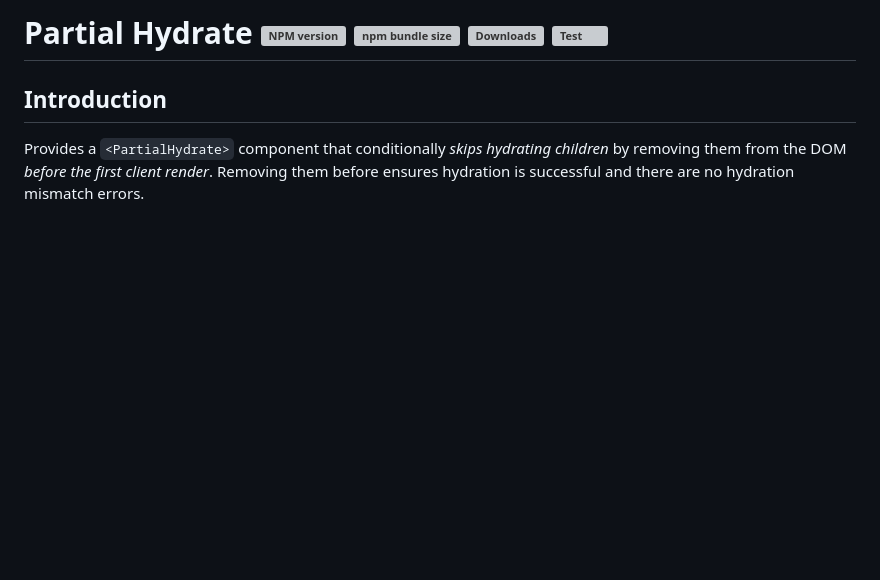
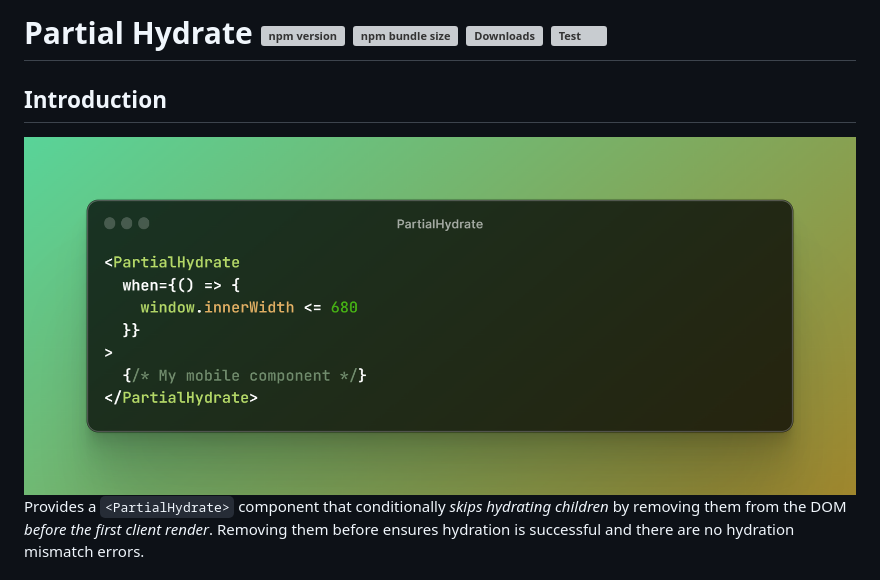
Before and after one commit to GeorgeCht/partial-hydrate, a Markdown page: README.md, the part around the change. GitHub-like rendering; pictures changed too: example.png (added); blank space fills up the shorter version; grey boxes are pictures that could not be loaded.

Commit message:
Updated readme, added image example

```diff
--- a/README.md
+++ b/README.md
@@ -1,7 +1,8 @@
-# Partial Hydrate [![NPM version][npm-image]][npm-url] ![npm bundle size](https://img.shields.io/bundlephobia/minzip/partial-hydrate?logo=npm) [![Downloads][downloads-image]][npm-url] [![Test](https://github.com/actions/checkout/actions/workflows/test.yml/badge.svg)](https://github.com/actions/checkout/actions/workflows/test.yml)
+# Partial Hydrate [![npm version][npm-image]][npm-url] ![npm bundle size](https://img.shields.io/bundlephobia/minzip/partial-hydrate?logo=npm) [![Downloads][downloads-image]][npm-url] [![Test](https://github.com/actions/checkout/actions/workflows/test.yml/badge.svg)](https://github.com/actions/checkout/actions/workflows/test.yml)
 
 ## Introduction
 
+![intro](example.png)
 Provides a `<PartialHydrate>` component that conditionally _skips hydrating children_ by removing them from the DOM _before the first client render_. Removing them before ensures hydration is successful and there are no hydration mismatch errors.
 
 ## Install
```
